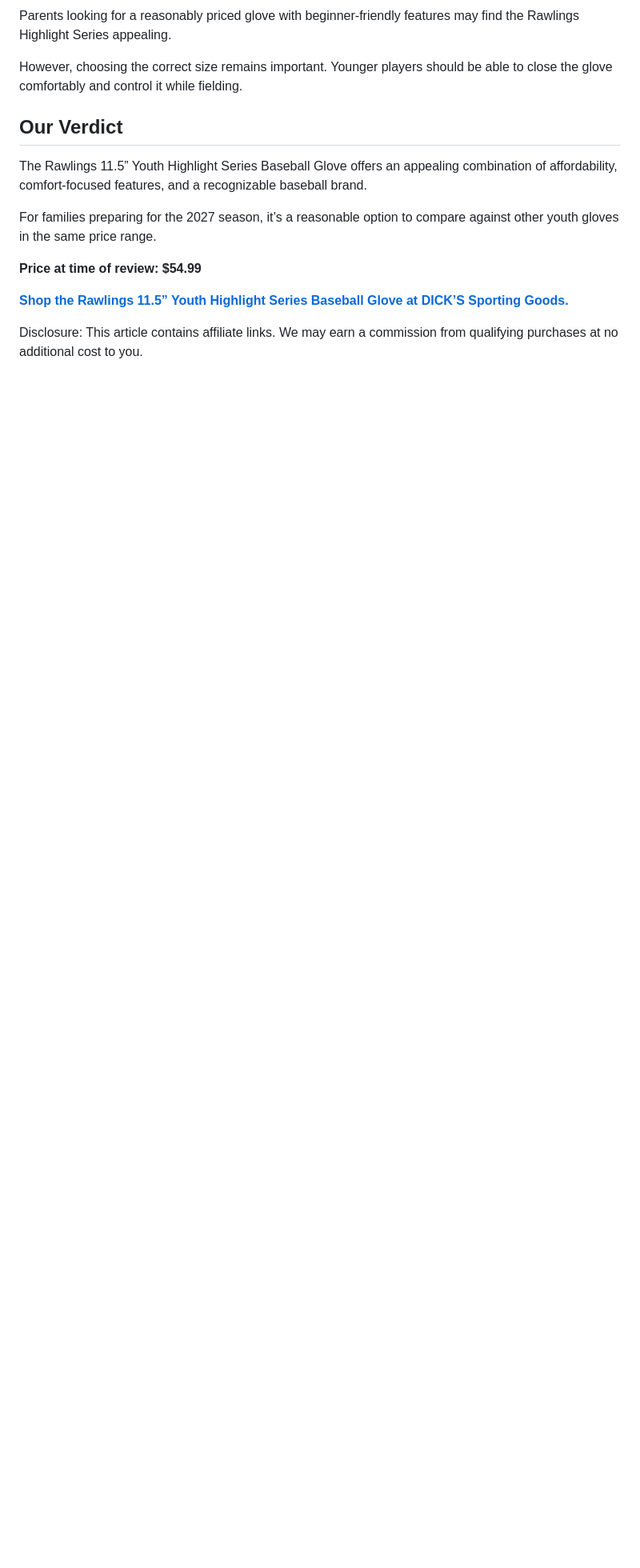
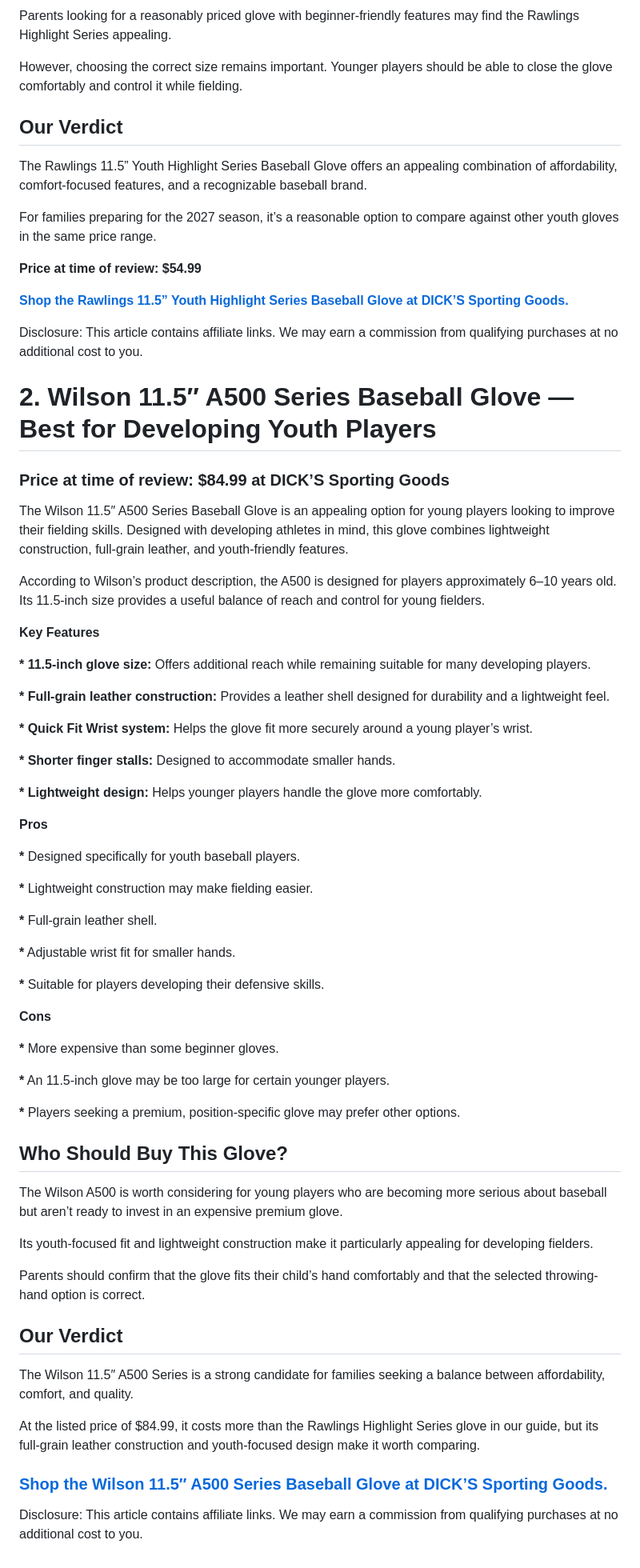
Before and after one commit to jaidenmontanez126-prog/elite-baseball-supply-site-2, a Markdown page: pages/blog/best-youth-baseball-gloves-for-2027-5-top-picks-for-young-players.md, the part around the change. Shown at 80% size. GitHub-like rendering; blank space fills up the shorter version.

Commit message:
Update Posts “best-youth-baseball-gloves-for-2027-5-top-picks-for-young-players”

```diff
--- a/pages/blog/best-youth-baseball-gloves-for-2027-5-top-picks-for-young-players.md
+++ b/pages/blog/best-youth-baseball-gloves-for-2027-5-top-picks-for-young-players.md
@@ -77,3 +77,65 @@ For families preparing for the 2027 season, it’s a reasonable option to compar
 **[Shop the Rawlings 11.5” Youth Highlight Series Baseball Glove at DICK’S Sporting Goods.](https://www.kqzyfj.com/click-101620676-17280574?url=https%3A%2F%2Fwww.dickssportinggoods.com%2Fp%2Frawlings-11-5-youth-highlight-series-glove-24rawyhghlght115bbgla%2F24rawyhghlght115bbgla%3Fcolor%3DTan%252FRed)**
 
 Disclosure: This article contains affiliate links. We may earn a commission from qualifying purchases at no additional cost to you.
+
+
+
+
+
+# **2. Wilson 11.5″ A500 Series Baseball Glove — Best for Developing Youth Players**
+
+### **Price at time of review: $84.99 at DICK’S Sporting Goods**
+
+The Wilson 11.5″ A500 Series Baseball Glove is an appealing option for young players looking to improve their fielding skills. Designed with developing athletes in mind, this glove combines lightweight construction, full-grain leather, and youth-friendly features.
+
+According to Wilson’s product description, the A500 is designed for players approximately 6–10 years old. Its 11.5-inch size provides a useful balance of reach and control for young fielders.
+
+**Key Features**
+
+**\* 11.5-inch glove size:** Offers additional reach while remaining suitable for many developing players.
+
+**\* Full-grain leather construction:** Provides a leather shell designed for durability and a lightweight feel.
+
+**\* Quick Fit Wrist system:** Helps the glove fit more securely around a young player’s wrist.
+
+**\* Shorter finger stalls:** Designed to accommodate smaller hands.
+
+**\* Lightweight design:** Helps younger players handle the glove more comfortably.
+
+**Pros**
+
+**\*** Designed specifically for youth baseball players.
+
+**\*** Lightweight construction may make fielding easier.
+
+**\*** Full-grain leather shell.
+
+**\*** Adjustable wrist fit for smaller hands.
+
+**\*** Suitable for players developing their defensive skills.
+
+**Cons**
+
+**\*** More expensive than some beginner gloves.
+
+**\*** An 11.5-inch glove may be too large for certain younger players.
+
+**\*** Players seeking a premium, position-specific glove may prefer other options.
+
+## **Who Should Buy This Glove?**
+
+The Wilson A500 is worth considering for young players who are becoming more serious about baseball but aren’t ready to invest in an expensive premium glove.
+
+Its youth-focused fit and lightweight construction make it particularly appealing for developing fielders.
+
+Parents should confirm that the glove fits their child’s hand comfortably and that the selected throwing-hand option is correct.
+
+## **Our Verdict**
+
+The Wilson 11.5″ A500 Series is a strong candidate for families seeking a balance between affordability, comfort, and quality.
+
+At the listed price of $84.99, it costs more than the Rawlings Highlight Series glove in our guide, but its full-grain leather construction and youth-focused design make it worth comparing.
+
+### **[Shop the Wilson 11.5″ A500 Series Baseball Glove at DICK’S Sporting Goods.](https://www.anrdoezrs.net/click-101620676-17280574?url=https%3A%2F%2Fwww.dickssportinggoods.com%2Fp%2Fwilson-11-5-a500-series-glove-26wilmbasefhetdvmvsyq%2F26wilmbasefhetdvmvsyq%3Fcolor%3DRed%252FBlue%252FWhite)**
+
+Disclosure: This article contains affiliate links. We may earn a commission from qualifying purchases at no additional cost to you.
```
